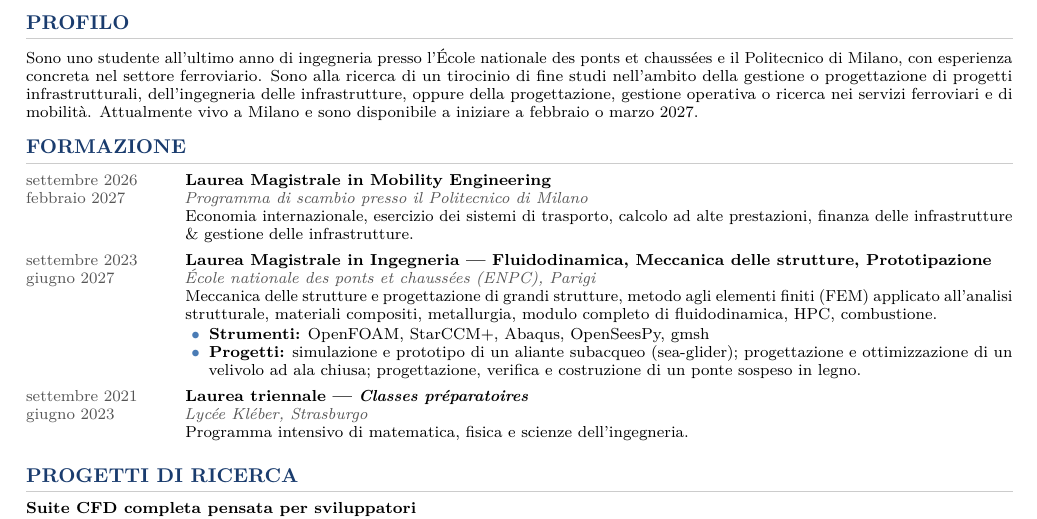
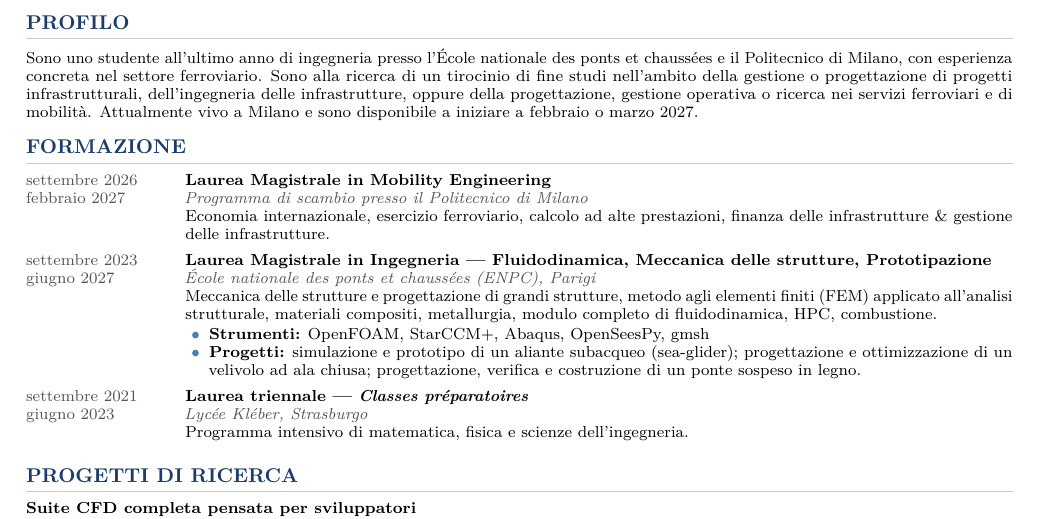
Before and after one commit to dammaitre/PORTFOLIO, a LaTeX CV (cv/main_it.tex): part of the page, cut so that both start at the same text. Compiled offline with pdfLaTeX.

Commit message:
italian cv

```diff
--- a/cv/main_it.tex
+++ b/cv/main_it.tex
@@ -116,7 +116,7 @@ Sono uno studente all'ultimo anno di ingegneria presso l'École nationale des po
 \entry{settembre 2026 \newline febbraio 2027}
   {Laurea Magistrale in Mobility Engineering}
   {Programma di scambio presso il Politecnico di Milano}
-  {\newline Economia internazionale, esercizio dei sistemi di trasporto, calcolo ad alte prestazioni, finanza delle infrastrutture \& gestione delle infrastrutture.}
+  {\newline Economia internazionale, esercizio ferroviario, calcolo ad alte prestazioni, finanza delle infrastrutture \& gestione delle infrastrutture.}
 
 \entry{settembre 2023 \newline giugno 2027}
   {Laurea Magistrale in Ingegneria — Fluidodinamica, Meccanica delle strutture, Prototipazione}
```
Also changed, not shown: cv/main_it.pdf, 5 other files.
